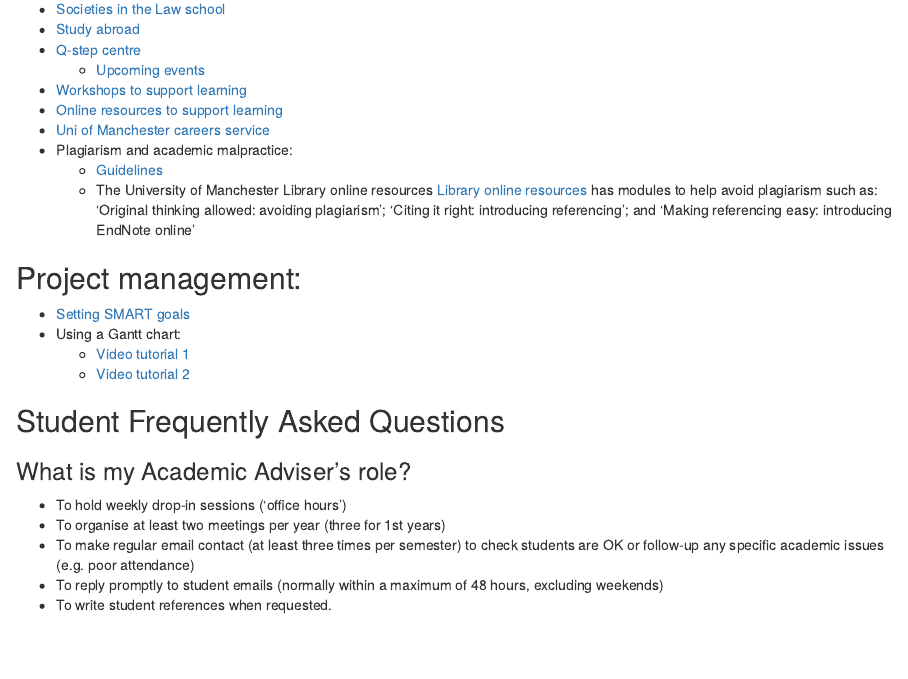
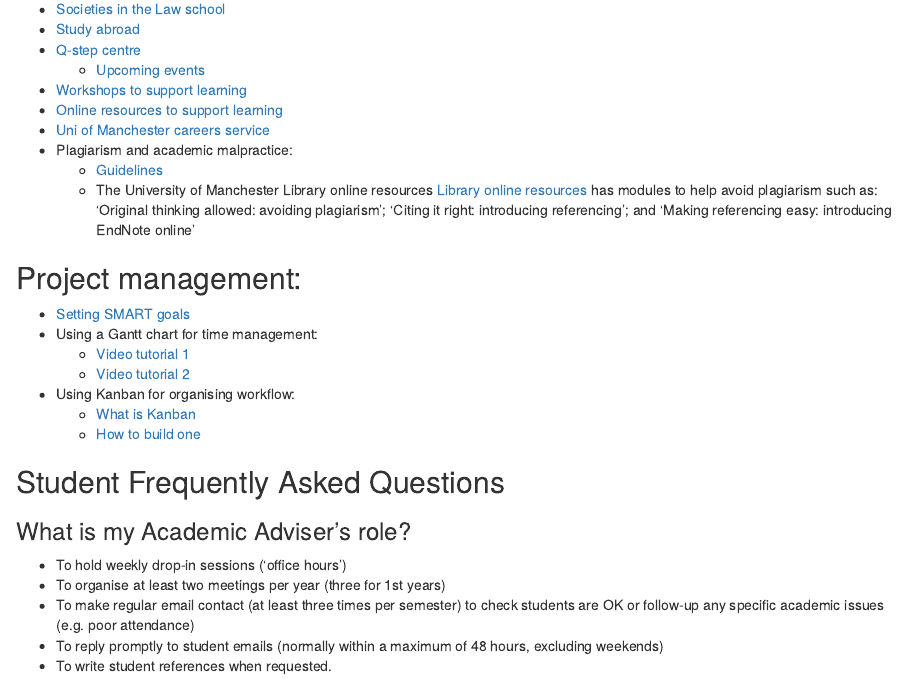
Before and after one commit to maczokni/acadadv, an R Markdown document (acadadv.Rmd): the page in a window 1100 px wide, from 360 px down. The pictures show the output file acadadv.html that the author committed with the source, opened offline.

Commit message:
Added kanban to project management resources

```diff
--- a/acadadv.Rmd
+++ b/acadadv.Rmd
@@ -32,9 +32,12 @@ I've compiled some usefull information for adacemic advisees here. Please let me
 ##Project management:
 
 - [Setting SMART goals](https://www.projectsmart.co.uk/smart-goals.php)
-- Using a Gantt chart:
+- Using a Gantt chart for time management:
     - [Video tutorial 1](https://www.youtube.com/watch?v=rm_iWKoOd0U)
     - [Video tutorial 2](https://www.youtube.com/watch?v=ADK58IRPKh8)
+- Using Kanban for organising workflow:
+    - [What is Kanban](https://www.youtube.com/watch?v=ZYzRHH-fdf8)
+    - [How to build one](https://www.youtube.com/watch?v=WQaomFkL5jg)
 
 ##Student Frequently Asked Questions
 
```
Also changed, not shown: acadadv.html.
